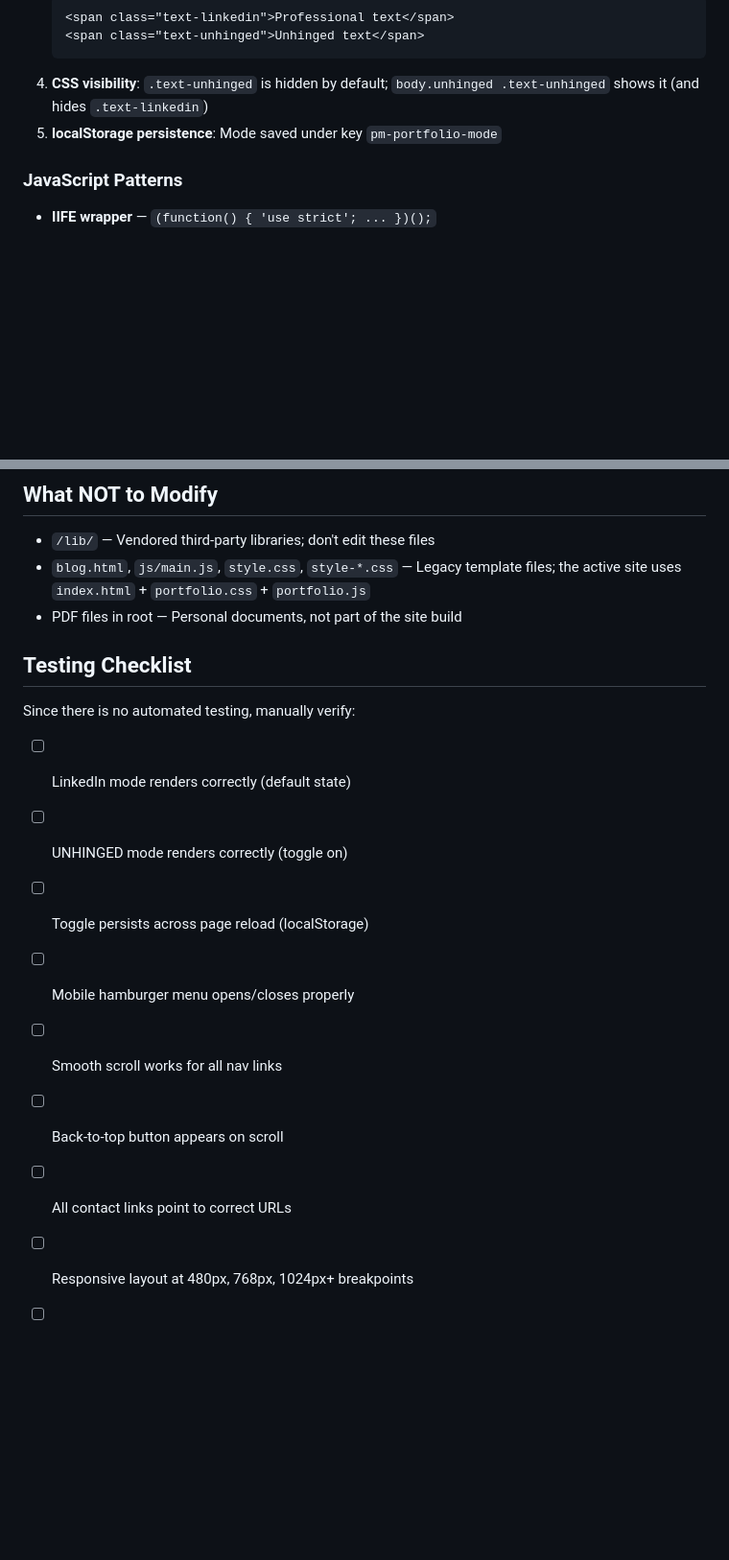
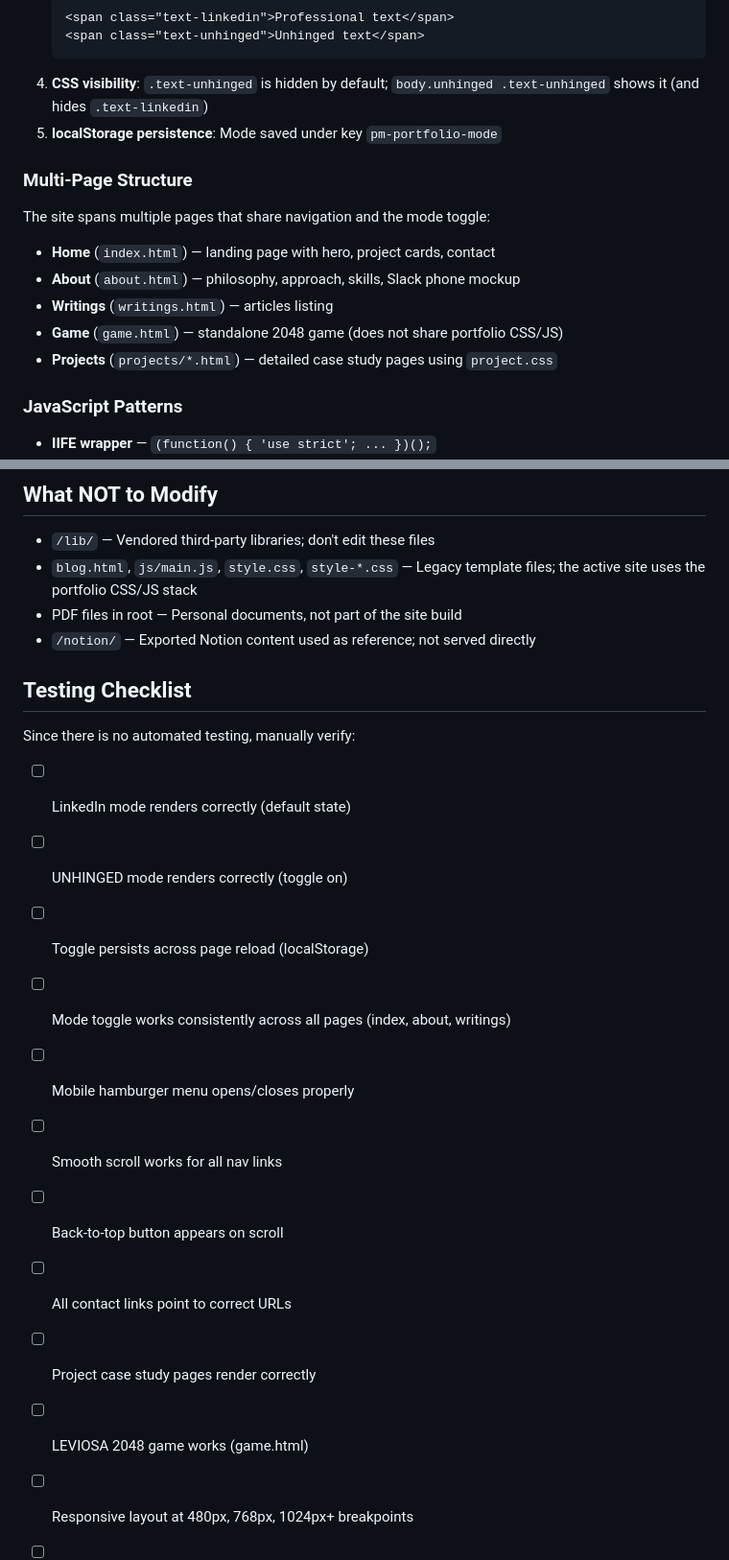
Before and after one commit to Tannybuoy/Tannybuoy.github.io, a Markdown page: CLAUDE.md, 2 parts joined by grey strips. Shown at 96% size. Rendered like a GitHub page; blank space fills up the shorter version.

````diff
--- a/CLAUDE.md
+++ b/CLAUDE.md
@@ -59,6 +74,15 @@ The core feature is a LinkedIn/UNHINGED mode switch. It works via:
    ```
 4. **CSS visibility**: `.text-unhinged` is hidden by default; `body.unhinged .text-unhinged` shows it (and hides `.text-linkedin`)
 5. **localStorage persistence**: Mode saved under key `pm-portfolio-mode`
+
+### Multi-Page Structure
+
+The site spans multiple pages that share navigation and the mode toggle:
+- **Home** (`index.html`) — landing page with hero, project cards, contact
+- **About** (`about.html`) — philosophy, approach, skills, Slack phone mockup
+- **Writings** (`writings.html`) — articles listing
+- **Game** (`game.html`) — standalone 2048 game (does not share portfolio CSS/JS)
+- **Projects** (`projects/*.html`) — detailed case study pages using `project.css`
 
 ### JavaScript Patterns
 
@@ -128,8 +154,9 @@ The core feature is a LinkedIn/UNHINGED mode switch. It works via:
 ## What NOT to Modify
 
 - `/lib/` — Vendored third-party libraries; don't edit these files
-- `blog.html`, `js/main.js`, `style.css`, `style-*.css` — Legacy template files; the active site uses `index.html` + `portfolio.css` + `portfolio.js`
+- `blog.html`, `js/main.js`, `style.css`, `style-*.css` — Legacy template files; the active site uses the portfolio CSS/JS stack
 - PDF files in root — Personal documents, not part of the site build
+- `/notion/` — Exported Notion content used as reference; not served directly
 
 ## Testing Checklist
 
@@ -138,9 +165,12 @@ Since there is no automated testing, manually verify:
 - [ ] LinkedIn mode renders correctly (default state)
 - [ ] UNHINGED mode renders correctly (toggle on)
 - [ ] Toggle persists across page reload (localStorage)
+- [ ] Mode toggle works consistently across all pages (index, about, writings)
 - [ ] Mobile hamburger menu opens/closes properly
 - [ ] Smooth scroll works for all nav links
 - [ ] Back-to-top button appears on scroll
 - [ ] All contact links point to correct URLs
+- [ ] Project case study pages render correctly
+- [ ] LEVIOSA 2048 game works (game.html)
 - [ ] Responsive layout at 480px, 768px, 1024px+ breakpoints
 - [ ] Accessibility: keyboard navigation, screen reader announcements
````
Also changed, not shown: other parts of CLAUDE.md (+26 -9 lines), README.md (added, +51 -0 lines).
